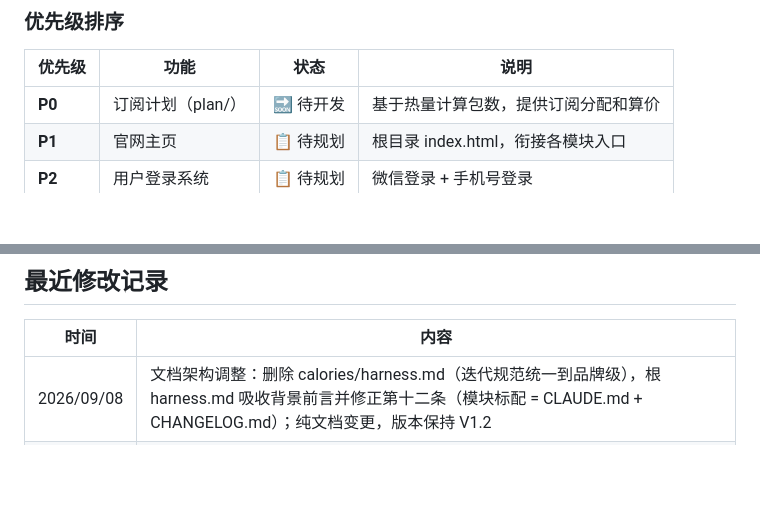
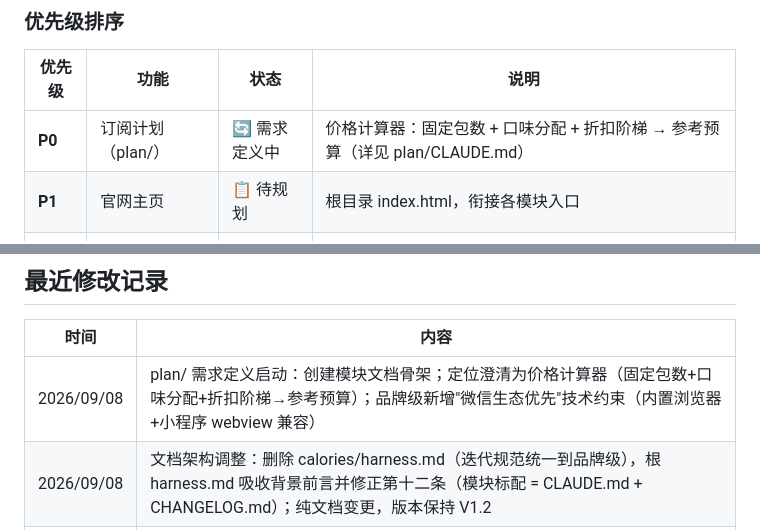
Before and after one commit to callmeyuj/ukioki, a Markdown page: CLAUDE.md, 2 parts joined by grey strips. Rendered like a GitHub page; blank space fills up the shorter version.

```diff
--- a/CLAUDE.md
+++ b/CLAUDE.md
@@ -179,7 +182,7 @@ plan/style.css          ← 订阅计划专属样式（待开发）
 
 | 优先级 | 功能 | 状态 | 说明 |
 |--------|------|------|------|
-| **P0** | 订阅计划（plan/） | 🔜 待开发 | 基于热量计算包数，提供订阅分配和算价 |
+| **P0** | 订阅计划（plan/） | 🔄 需求定义中 | 价格计算器：固定包数 + 口味分配 + 折扣阶梯 → 参考预算（详见 plan/CLAUDE.md） |
 | **P1** | 官网主页 | 📋 待规划 | 根目录 index.html，衔接各模块入口 |
 | **P2** | 用户登录系统 | 📋 待规划 | 微信登录 + 手机号登录 |
 | **P3** | 微信小程序集成 | ❓ 待评估 | 继承登录态和数据（技术可行性待评估） |
@@ -232,6 +235,7 @@ plan/style.css          ← 订阅计划专属样式（待开发）
 
 | 时间 | 内容 |
 |------|------|
+| 2026/09/08 | plan/ 需求定义启动：创建模块文档骨架；定位澄清为价格计算器（固定包数+口味分配+折扣阶梯→参考预算）；品牌级新增"微信生态优先"技术约束（内置浏览器+小程序 webview 兼容） |
 | 2026/09/08 | 文档架构调整：删除 calories/harness.md（迭代规范统一到品牌级），根 harness.md 吸收背景前言并修正第十二条（模块标配 = CLAUDE.md + CHANGELOG.md）；纯文档变更，版本保持 V1.2 |
 | 2026/09/08 | V1.2 共享 JS 工具提取：创建 shared/utils.js（5 个函数），calories/script.js 精简（774→758 行），测试通过（7 断言 + 手动全流程）；补打历史 tag（v1.0/v1.1/calories-v3.22） |
 | 2026/09/07 | **会话结束总结**：完成 V1.1 CSS 架构重构，测试通过，待办：提取共享 JS 工具函数 |
```
Also changed, not shown: other parts of CLAUDE.md (+12 -9 lines), plan/CHANGELOG.md (added, +14 -0 lines), plan/CLAUDE.md (added, +151 -0 lines).
